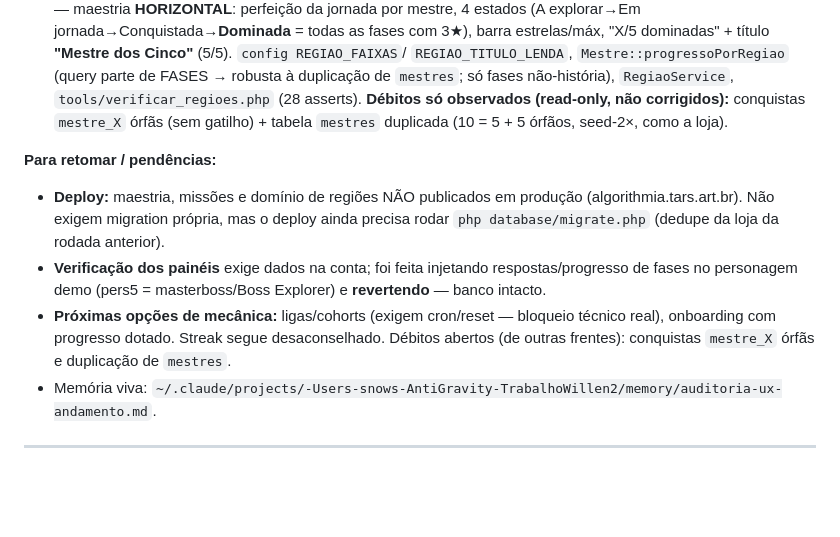
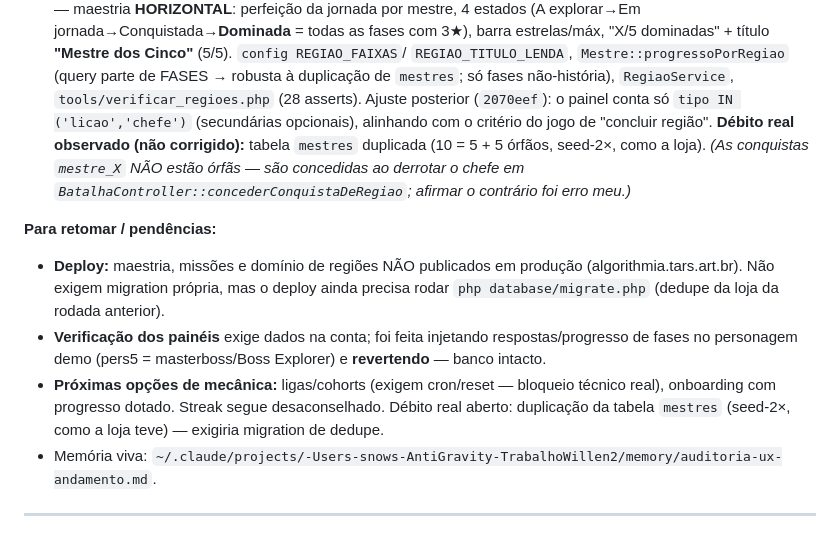
Before and after one commit to Ssnowzx/Algorithmia, a Markdown page: docs/HANDOFF-SESSAO.md, the part around the change. Drawn GitHub-style; blank space fills up the shorter version.

Commit message:
docs(handoff): corrige fato — conquistas mestre_X não são órfãs; nota do ajuste de critério
Co-Authored-By: Claude Opus 4.8 (1M context) <noreply@anthropic.com>

```diff
--- a/docs/HANDOFF-SESSAO.md
+++ b/docs/HANDOFF-SESSAO.md
@@ -30,8 +30,11 @@ migration, sem cron, sem mexer em perguntas/economia/regra**. Cada uma com spec-
   "X/5 dominadas" + título **"Mestre dos Cinco"** (5/5). `config REGIAO_FAIXAS`/
   `REGIAO_TITULO_LENDA`, `Mestre::progressoPorRegiao` (query parte de FASES → robusta à
   duplicação de `mestres`; só fases não-história), `RegiaoService`, `tools/verificar_regioes.php`
-  (28 asserts). **Débitos só observados (read-only, não corrigidos):** conquistas `mestre_X`
-  órfãs (sem gatilho) + tabela `mestres` duplicada (10 = 5 + 5 órfãos, seed-2×, como a loja).
+  (28 asserts). Ajuste posterior (`2070eef`): o painel conta só `tipo IN ('licao','chefe')`
+  (secundárias opcionais), alinhando com o critério do jogo de "concluir região". **Débito
+  real observado (não corrigido):** tabela `mestres` duplicada (10 = 5 + 5 órfãos, seed-2×,
+  como a loja). *(As conquistas `mestre_X` NÃO estão órfãs — são concedidas ao derrotar o
+  chefe em `BatalhaController::concederConquistaDeRegiao`; afirmar o contrário foi erro meu.)*
 
 **Para retomar / pendências:**
 - **Deploy:** maestria, missões e domínio de regiões NÃO publicados em produção
@@ -40,8 +43,8 @@ migration, sem cron, sem mexer em perguntas/economia/regra**. Cada uma com spec-
 - **Verificação dos painéis** exige dados na conta; foi feita injetando respostas/progresso de
   fases no personagem demo (pers5 = masterboss/Boss Explorer) e **revertendo** — banco intacto.
 - **Próximas opções de mecânica:** ligas/cohorts (exigem cron/reset — bloqueio técnico real),
-  onboarding com progresso dotado. Streak segue desaconselhado. Débitos abertos (de outras
-  frentes): conquistas `mestre_X` órfãs e duplicação de `mestres`.
+  onboarding com progresso dotado. Streak segue desaconselhado. Débito real aberto: duplicação
+  da tabela `mestres` (seed-2×, como a loja teve) — exigiria migration de dedupe.
 - Memória viva: `~/.claude/projects/-Users-snows-AntiGravity-TrabalhoWillen2/memory/auditoria-ux-andamento.md`.
 
 ---
```
